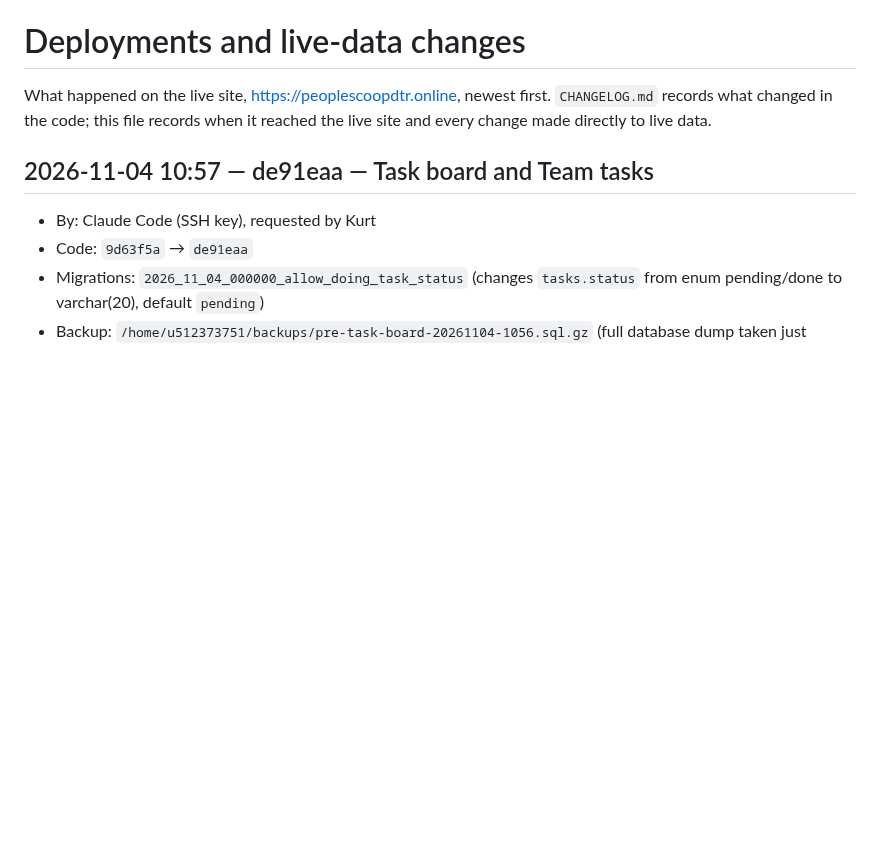
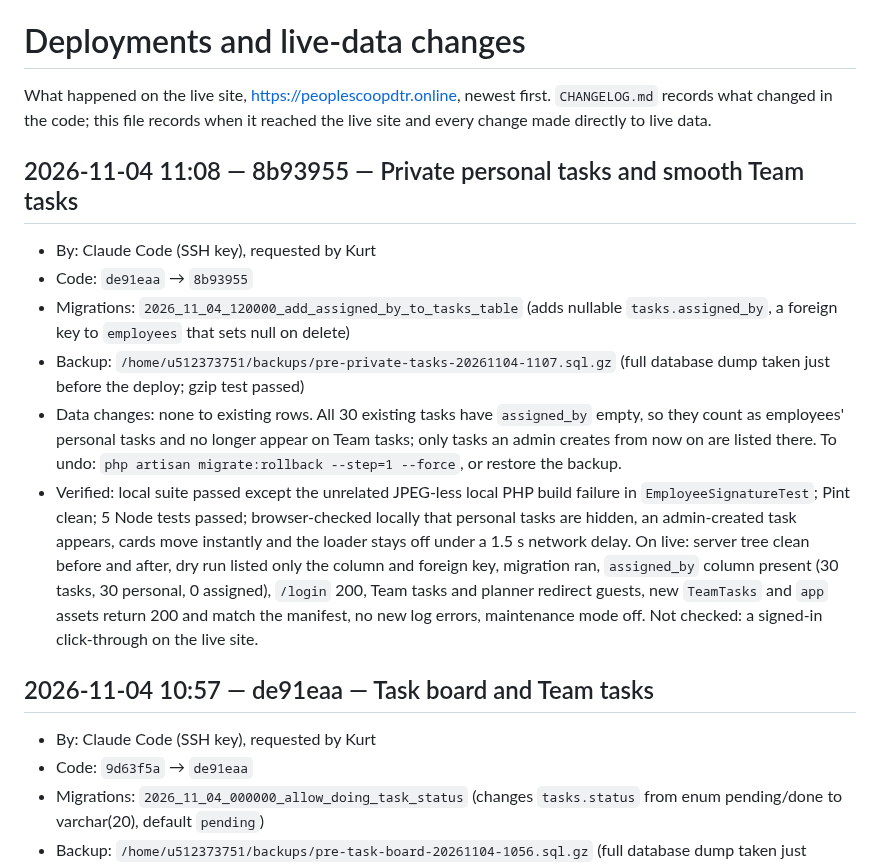
Before and after one commit to aokisan0924/pmpc-mngnt-system, a Markdown page: DEPLOYMENTS.md, the part around the change. Rendered like a GitHub page; blank space fills up the shorter version.

Commit message:
docs(deploy): log private personal tasks release
Co-Authored-By: Claude Sonnet 5.5 <noreply@anthropic.com>

```diff
--- a/DEPLOYMENTS.md
+++ b/DEPLOYMENTS.md
@@ -1,6 +1,14 @@
 # Deployments and live-data changes
 
 What happened on the live site, https://peoplescoopdtr.online, newest first. `CHANGELOG.md` records what changed in the code; this file records when it reached the live site and every change made directly to live data.
+
+## 2026-11-04 11:08 — 8b93955 — Private personal tasks and smooth Team tasks
+- By: Claude Code (SSH key), requested by Kurt
+- Code: `de91eaa` → `8b93955`
+- Migrations: `2026_11_04_120000_add_assigned_by_to_tasks_table` (adds nullable `tasks.assigned_by`, a foreign key to `employees` that sets null on delete)
+- Backup: `/home/u512373751/backups/pre-private-tasks-20261104-1107.sql.gz` (full database dump taken just before the deploy; gzip test passed)
+- Data changes: none to existing rows. All 30 existing tasks have `assigned_by` empty, so they count as employees' personal tasks and no longer appear on Team tasks; only tasks an admin creates from now on are listed there. To undo: `php artisan migrate:rollback --step=1 --force`, or restore the backup.
+- Verified: local suite passed except the unrelated JPEG-less local PHP build failure in `EmployeeSignatureTest`; Pint clean; 5 Node tests passed; browser-checked locally that personal tasks are hidden, an admin-created task appears, cards move instantly and the loader stays off under a 1.5 s network delay. On live: server tree clean before and after, dry run listed only the column and foreign key, migration ran, `assigned_by` column present (30 tasks, 30 personal, 0 assigned), `/login` 200, Team tasks and planner redirect guests, new `TeamTasks` and `app` assets return 200 and match the manifest, no new log errors, maintenance mode off. Not checked: a signed-in click-through on the live site.
 
 ## 2026-11-04 10:57 — de91eaa — Task board and Team tasks
 - By: Claude Code (SSH key), requested by Kurt
```
